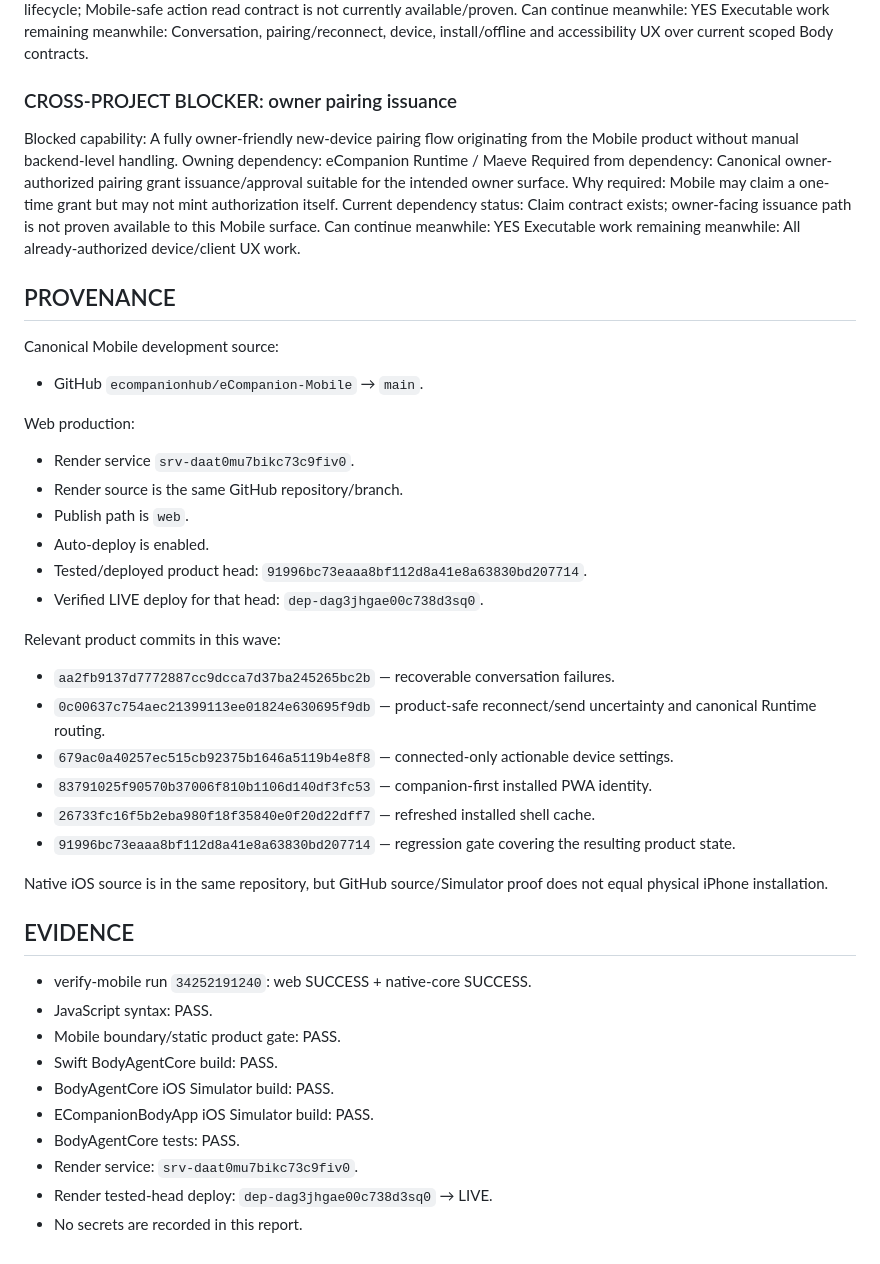
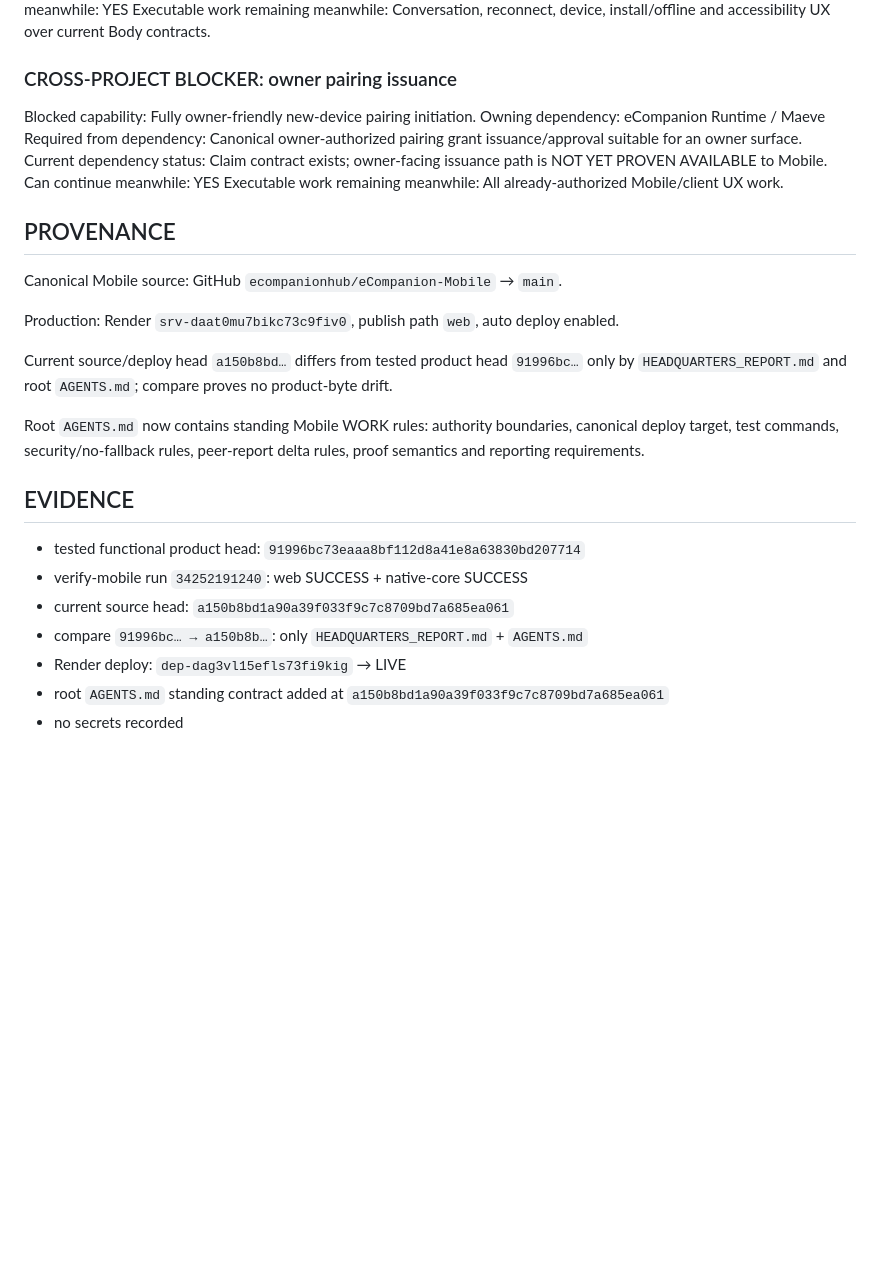
Before and after one commit to ecompanionhub/eCompanion-Mobile, a Markdown page: HEADQUARTERS_REPORT.md, the part around one of its changes. Rendered like a GitHub page; blank space fills up the shorter version.

```diff
--- a/HEADQUARTERS_REPORT.md
+++ b/HEADQUARTERS_REPORT.md
@@ -140,54 +136,36 @@ DEPLOYED for Runtime canonical action lifecycle; Mobile-safe action read contrac
 Can continue meanwhile:
 YES
 Executable work remaining meanwhile:
-Conversation, pairing/reconnect, device, install/offline and accessibility UX over current scoped Body contracts.
+Conversation, reconnect, device, install/offline and accessibility UX over current Body contracts.
 
 ### CROSS-PROJECT BLOCKER: owner pairing issuance
 Blocked capability:
-A fully owner-friendly new-device pairing flow originating from the Mobile product without manual backend-level handling.
+Fully owner-friendly new-device pairing initiation.
 Owning dependency:
 eCompanion Runtime / Maeve
 Required from dependency:
-Canonical owner-authorized pairing grant issuance/approval suitable for the intended owner surface.
-Why required:
-Mobile may claim a one-time grant but may not mint authorization itself.
+Canonical owner-authorized pairing grant issuance/approval suitable for an owner surface.
 Current dependency status:
-Claim contract exists; owner-facing issuance path is not proven available to this Mobile surface.
+Claim contract exists; owner-facing issuance path is NOT YET PROVEN AVAILABLE to Mobile.
 Can continue meanwhile:
 YES
 Executable work remaining meanwhile:
-All already-authorized device/client UX work.
+All already-authorized Mobile/client UX work.
 
 ## PROVENANCE
-Canonical Mobile development source:
-- GitHub `ecompanionhub/eCompanion-Mobile` → `main`.
+Canonical Mobile source: GitHub `ecompanionhub/eCompanion-Mobile` → `main`.
 
-Web production:
-- Render service `srv-daat0mu7bikc73c9fiv0`.
-- Render source is the same GitHub repository/branch.
-- Publish path is `web`.
-- Auto-deploy is enabled.
-- Tested/deployed product head: `91996bc73eaaa8bf112d8a41e8a63830bd207714`.
-- Verified LIVE deploy for that head: `dep-dag3jhgae00c738d3sq0`.
+Production: Render `srv-daat0mu7bikc73c9fiv0`, publish path `web`, auto deploy enabled.
 
-Relevant product commits in this wave:
-- `aa2fb9137d7772887cc9dcca7d37ba245265bc2b` — recoverable conversation failures.
-- `0c00637c754aec21399113ee01824e630695f9db` — product-safe reconnect/send uncertainty and canonical Runtime routing.
-- `679ac0a40257ec515cb92375b1646a5119b4e8f8` — connected-only actionable device settings.
-- `83791025f90570b37006f810b1106d140df3fc53` — companion-first installed PWA identity.
-- `26733fc16f5b2eba980f18f35840e0f20d22dff7` — refreshed installed shell cache.
-- `91996bc73eaaa8bf112d8a41e8a63830bd207714` — regression gate covering the resulting product state.
+Current source/deploy head `a150b8bd…` differs from tested product head `91996bc…` only by `HEADQUARTERS_REPORT.md` and root `AGENTS.md`; compare proves no product-byte drift.
 
-Native iOS source is in the same repository, but GitHub source/Simulator proof does not equal physical iPhone installation.
+Root `AGENTS.md` now contains standing Mobile WORK rules: authority boundaries, canonical deploy target, test commands, security/no-fallback rules, peer-report delta rules, proof semantics and reporting requirements.
 
 ## EVIDENCE
-- verify-mobile run `34252191240`: web SUCCESS + native-core SUCCESS.
-- JavaScript syntax: PASS.
-- Mobile boundary/static product gate: PASS.
-- Swift BodyAgentCore build: PASS.
-- BodyAgentCore iOS Simulator build: PASS.
-- ECompanionBodyApp iOS Simulator build: PASS.
-- BodyAgentCore tests: PASS.
-- Render service: `srv-daat0mu7bikc73c9fiv0`.
-- Render tested-head deploy: `dep-dag3jhgae00c738d3sq0` → LIVE.
-- No secrets are recorded in this report.
+- tested functional product head: `91996bc73eaaa8bf112d8a41e8a63830bd207714`
+- verify-mobile run `34252191240`: web SUCCESS + native-core SUCCESS
+- current source head: `a150b8bd1a90a39f033f9c7c8709bd7a685ea061`
+- compare `91996bc… → a150b8b…`: only `HEADQUARTERS_REPORT.md` + `AGENTS.md`
+- Render deploy: `dep-dag3vl15efls73fi9kig` → LIVE
+- root `AGENTS.md` standing contract added at `a150b8bd1a90a39f033f9c7c8709bd7a685ea061`
+- no secrets recorded
```
Also changed, not shown: other parts of HEADQUARTERS_REPORT.md (+54 -58 lines).
